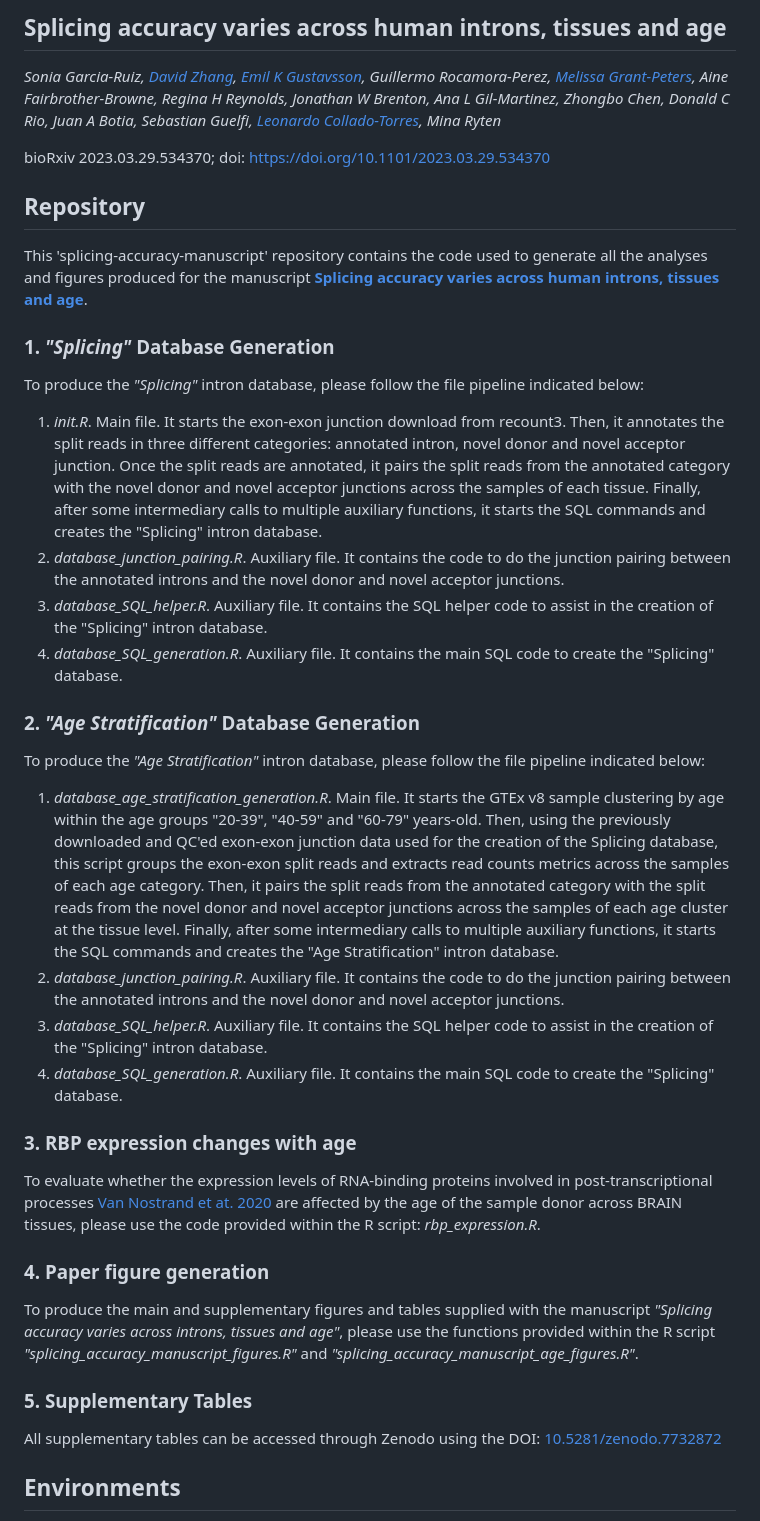
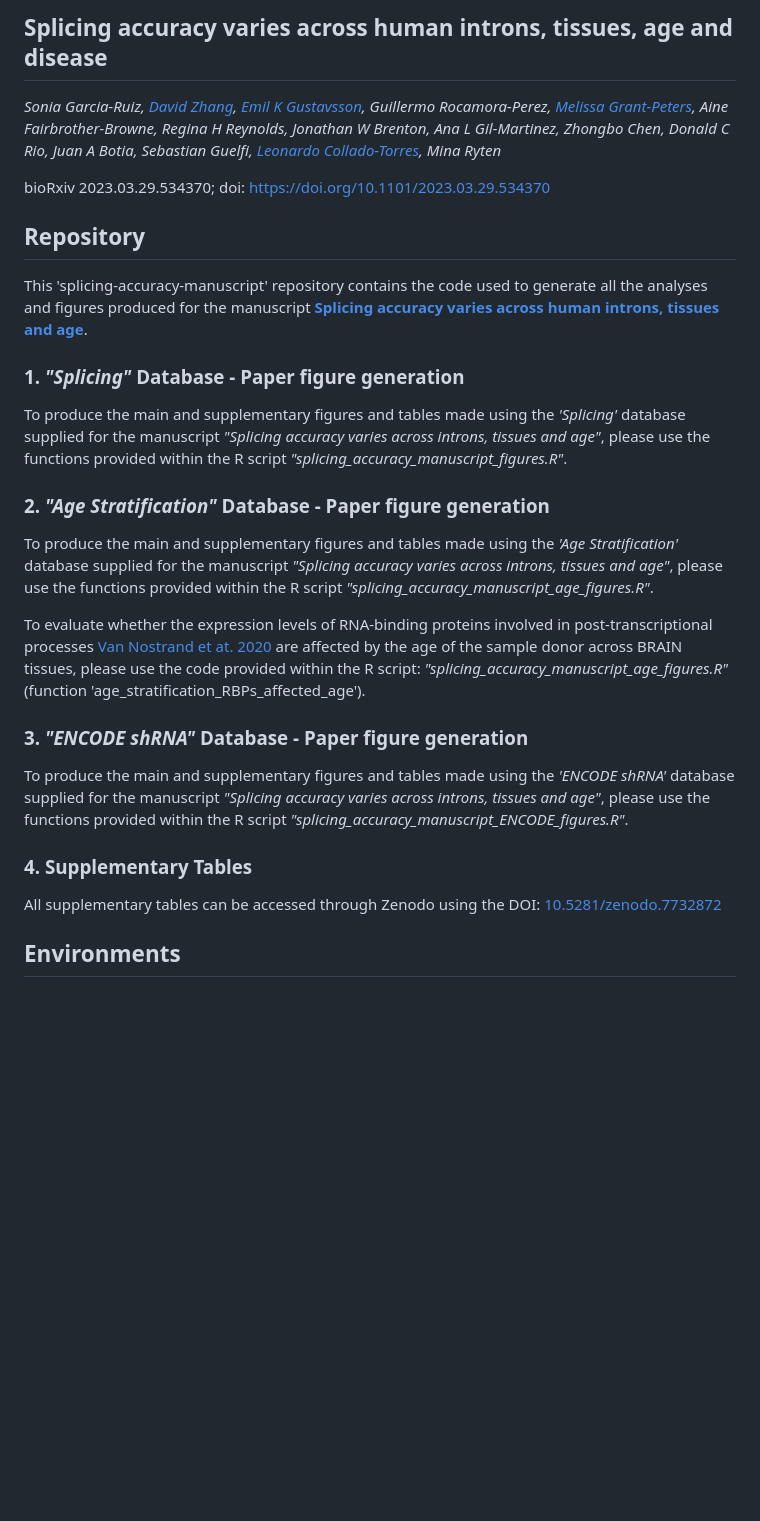
Before and after one commit to SoniaRuiz/splicing-accuracy-manuscript, a Markdown page: README.md, the part around one of its changes. GitHub-like rendering; blank space fills up the shorter version.

```diff
--- a/README.md
+++ b/README.md
@@ -3,6 +2,5 @@
 
-
-## Splicing accuracy varies across human introns, tissues and age
+## Splicing accuracy varies across human introns, tissues, age and disease
 
 *Sonia Garcia-Ruiz, [David Zhang](https://github.com/dzhang32), [Emil K Gustavsson](https://github.com/egustavsson), Guillermo Rocamora-Perez, [Melissa Grant-Peters](https://github.com/mgrantpeters), Aine Fairbrother-Browne, Regina H Reynolds, Jonathan W Brenton, Ana L Gil-Martinez, Zhongbo Chen, Donald C Rio, Juan A Botia, Sebastian Guelfi, [Leonardo Collado-Torres](https://lcolladotor.github.io/), Mina Ryten*
 
@@ -15,33 +13,24 @@ doi: [https://doi.org/10.1101/2023.03.29.534370](https://doi.org/10.1101/2023.03
 This 'splicing-accuracy-manuscript' repository contains the code used to generate all the analyses and figures produced for the manuscript [**Splicing accuracy varies across human introns, tissues and age**](https://doi.org/10.1101/2023.03.29.534370).
 
 
-### 1. *"Splicing"* Database Generation
+### 1. *"Splicing"* Database - Paper figure generation
 
-To produce the *"Splicing"* intron database, please follow the file pipeline indicated below:
+To produce the main and supplementary figures and tables made using the *'Splicing'* database supplied for the manuscript *"Splicing accuracy varies across introns, tissues and age"*, please use the functions provided within the R script *"splicing_accuracy_manuscript_figures.R"*.
 
-1. *init.R*. Main file. It starts the exon-exon junction download from recount3. Then, it annotates the split reads in three different categories: annotated intron, novel donor and novel acceptor junction. Once the split reads are annotated, it pairs the split reads from the annotated category with the novel donor and novel acceptor junctions across the samples of each tissue. Finally, after some intermediary calls to multiple auxiliary functions, it starts the SQL commands and creates the "Splicing" intron database.
-2. *database_junction_pairing.R*. Auxiliary file. It contains the code to do the junction pairing between the annotated introns and the novel donor and novel acceptor junctions.
-3. *database_SQL_helper.R*. Auxiliary file. It contains the SQL helper code to assist in the creation of the "Splicing" intron database.
-4. *database_SQL_generation.R*. Auxiliary file. It contains the main SQL code to create the "Splicing" database.
 
-### 2. *"Age Stratification"* Database Generation
+### 2. *"Age Stratification"* Database - Paper figure generation
 
-To produce the *"Age Stratification"* intron database, please follow the file pipeline indicated below:
+To produce the main and supplementary figures and tables made using the *'Age Stratification'* database supplied for the manuscript *"Splicing accuracy varies across introns, tissues and age"*, please use the functions provided within the R script *"splicing_accuracy_manuscript_age_figures.R"*.
 
-1. *database_age_stratification_generation.R*. Main file. It starts the GTEx v8 sample clustering by age within the age groups "20-39", "40-59" and "60-79" years-old. Then, using the previously downloaded and QC'ed exon-exon junction data used for the creation of the Splicing database, this script groups the exon-exon split reads and extracts read counts metrics across the samples of each age category. Then, it pairs the split reads from the annotated category with the split reads from the novel donor and novel acceptor junctions across the samples of each age cluster at the tissue level. Finally, after some intermediary calls to multiple auxiliary functions, it starts the SQL commands and creates the "Age Stratification" intron database.
-2. *database_junction_pairing.R*. Auxiliary file. It contains the code to do the junction pairing between the annotated introns and the novel donor and novel acceptor junctions.
-3. *database_SQL_helper.R*. Auxiliary file. It contains the SQL helper code to assist in the creation of the "Splicing" intron database.
-4. *database_SQL_generation.R*. Auxiliary file. It contains the main SQL code to create the "Splicing" database.
+To evaluate whether the expression levels of RNA-binding proteins involved in post-transcriptional processes [Van Nostrand et at. 2020](https://www.nature.com/articles/s41586-020-2077-3) are affected by the age of the sample donor across BRAIN tissues, please use the code provided within the R script: *"splicing_accuracy_manuscript_age_figures.R"* (function 'age_stratification_RBPs_affected_age').
 
-### 3. RBP expression changes with age
 
-To evaluate whether the expression levels of RNA-binding proteins involved in post-transcriptional processes [Van Nostrand et at. 2020](https://www.nature.com/articles/s41586-020-2077-3) are affected by the age of the sample donor across BRAIN tissues, please use the code provided within the R script: *rbp_expression.R*.
+### 3. *"ENCODE shRNA"* Database - Paper figure generation
 
-### 4. Paper figure generation
+To produce the main and supplementary figures and tables made using the *'ENCODE shRNA'* database supplied for the manuscript *"Splicing accuracy varies across introns, tissues and age"*, please use the functions provided within the R script *"splicing_accuracy_manuscript_ENCODE_figures.R"*.
 
-To produce the main and supplementary figures and tables supplied with the manuscript *"Splicing accuracy varies across introns, tissues and age"*, please use the functions provided within the R script *"splicing_accuracy_manuscript_figures.R"* and *"splicing_accuracy_manuscript_age_figures.R"*.
 
-### 5. Supplementary Tables
+### 4. Supplementary Tables
 
 All supplementary tables can be accessed through Zenodo using the DOI: [10.5281/zenodo.7732872](https://zenodo.org/record/7732872)
 
```
Also changed, not shown: other parts of README.md (+0 -1 lines).
